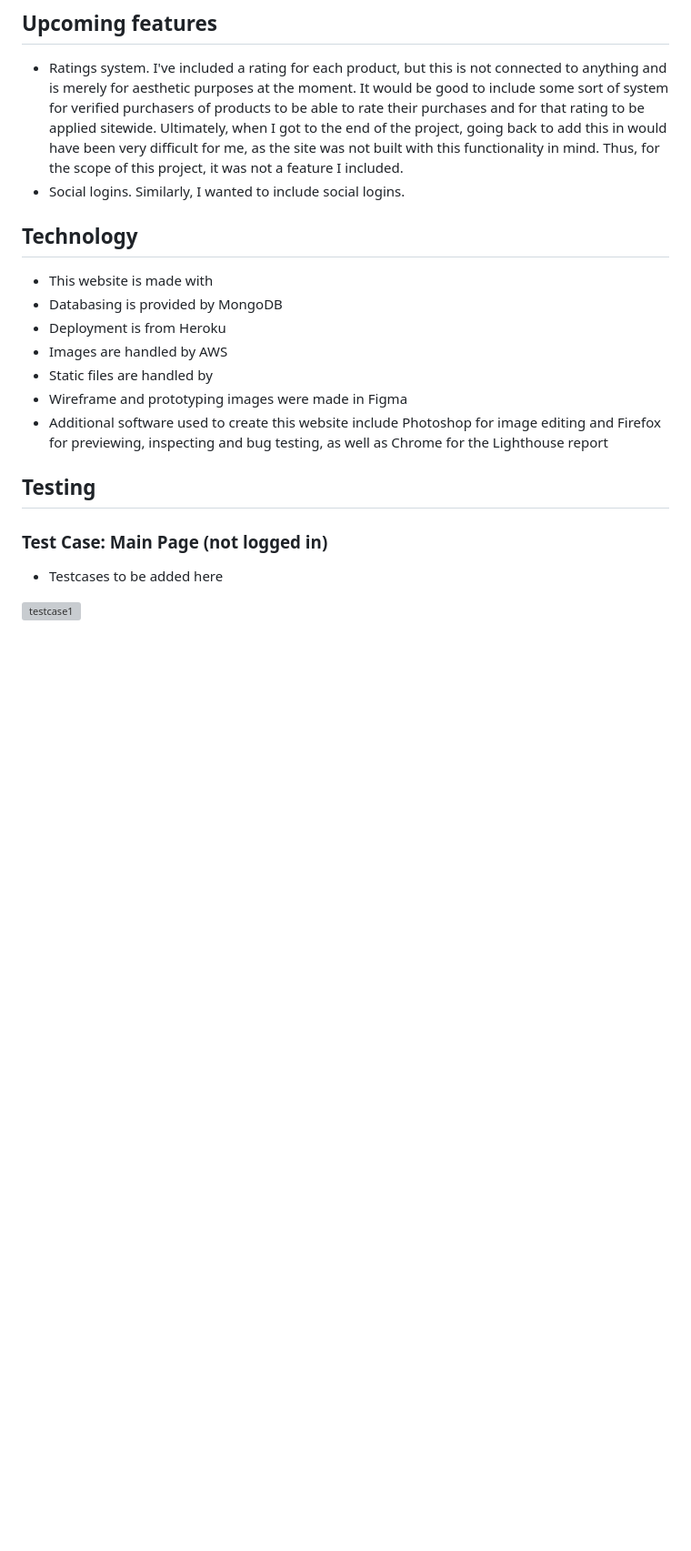
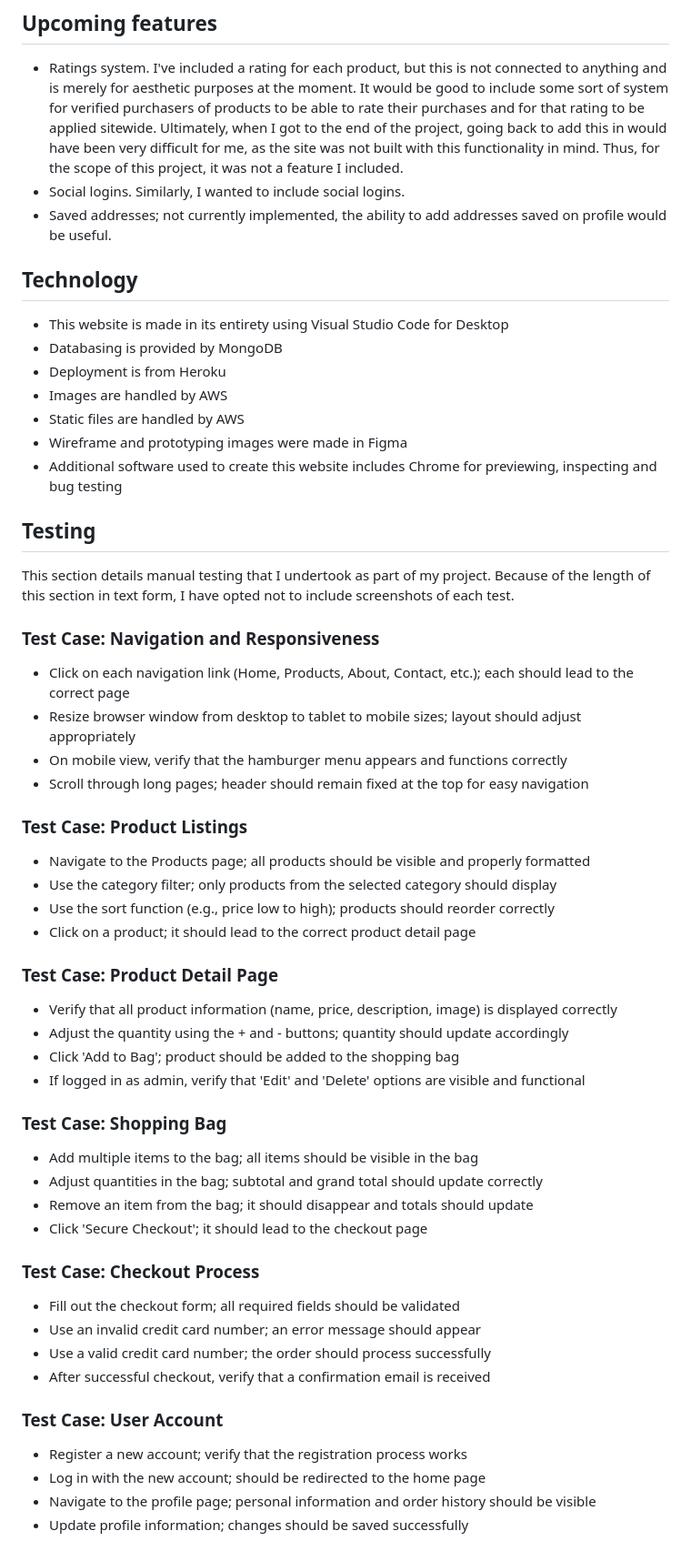
Before and after one commit to stevecook23/foodshop, a Markdown page: README.md, the part around the change printed below. Shown: that part at 91% size. GitHub-like rendering; blank space fills up the shorter version; grey boxes are pictures that could not be loaded.

```diff
--- a/README.md
+++ b/README.md
@@ -40,18 +60,53 @@ Information to be added
 ## Upcoming features
 + Ratings system. I've included a rating for each product, but this is not connected to anything and is merely for aesthetic purposes at the moment. It would be good to include some sort of system for verified purchasers of products to be able to rate their purchases and for that rating to be applied sitewide. Ultimately, when I got to the end of the project, going back to add this in would have been very difficult for me, as the site was not built with this functionality in mind. Thus, for the scope of this project, it was not a feature I included.
 + Social logins. Similarly, I wanted to include social logins.
++ Saved addresses; not currently implemented, the ability to add addresses saved on profile would be useful.
 
 ## Technology
-+ This website is made with
++ This website is made in its entirety using Visual Studio Code for Desktop
 + Databasing is provided by MongoDB
 + Deployment is from Heroku
 + Images are handled by AWS
-+ Static files are handled by
++ Static files are handled by AWS
 + Wireframe and prototyping images were made in Figma
-+ Additional software used to create this website include Photoshop for image editing and Firefox for previewing, inspecting and bug testing, as well as Chrome for the Lighthouse report
++ Additional software used to create this website includes Chrome for previewing, inspecting and bug testing
 
 ## Testing
-### Test Case: Main Page (not logged in)
-+ Testcases to be added here
+This section details manual testing that I undertook as part of my project. Because of the length of this section in text form, I have opted not to include screenshots of each test.
 
-![testcase1](readme_docs/testcases/testcase1.png "Test Case 1")
+### Test Case: Navigation and Responsiveness
++ Click on each navigation link (Home, Products, About, Contact, etc.); each should lead to the correct page
++ Resize browser window from desktop to tablet to mobile sizes; layout should adjust appropriately
++ On mobile view, verify that the hamburger menu appears and functions correctly
++ Scroll through long pages; header should remain fixed at the top for easy navigation
+
+### Test Case: Product Listings
++ Navigate to the Products page; all products should be visible and properly formatted
++ Use the category filter; only products from the selected category should display
++ Use the sort function (e.g., price low to high); products should reorder correctly
++ Click on a product; it should lead to the correct product detail page
+
+### Test Case: Product Detail Page
++ Verify that all product information (name, price, description, image) is displayed correctly
++ Adjust the quantity using the + and - buttons; quantity should update accordingly
++ Click 'Add to Bag'; product should be added to the shopping bag
++ If logged in as admin, verify that 'Edit' and 'Delete' options are visible and functional
+
+### Test Case: Shopping Bag
++ Add multiple items to the bag; all items should be visible in the bag
++ Adjust quantities in the bag; subtotal and grand total should update correctly
++ Remove an item from the bag; it should disappear and totals should update
++ Click 'Secure Checkout'; it should lead to the checkout page
+
+### Test Case: Checkout Process
++ Fill out the checkout form; all required fields should be validated
++ Use an invalid credit card number; an error message should appear
++ Use a valid credit card number; the order should process successfully
++ After successful checkout, verify that a confirmation email is received
+
+### Test Case: User Account
++ Register a new account; verify that the registration process works
++ Log in with the new account; should be redirected to the home page
++ Navigate to the profile page; personal information and order history should be visible
++ Update profile information; changes should be saved successfully
+
```
Also changed, not shown: other parts of README.md (+42 -9 lines).
